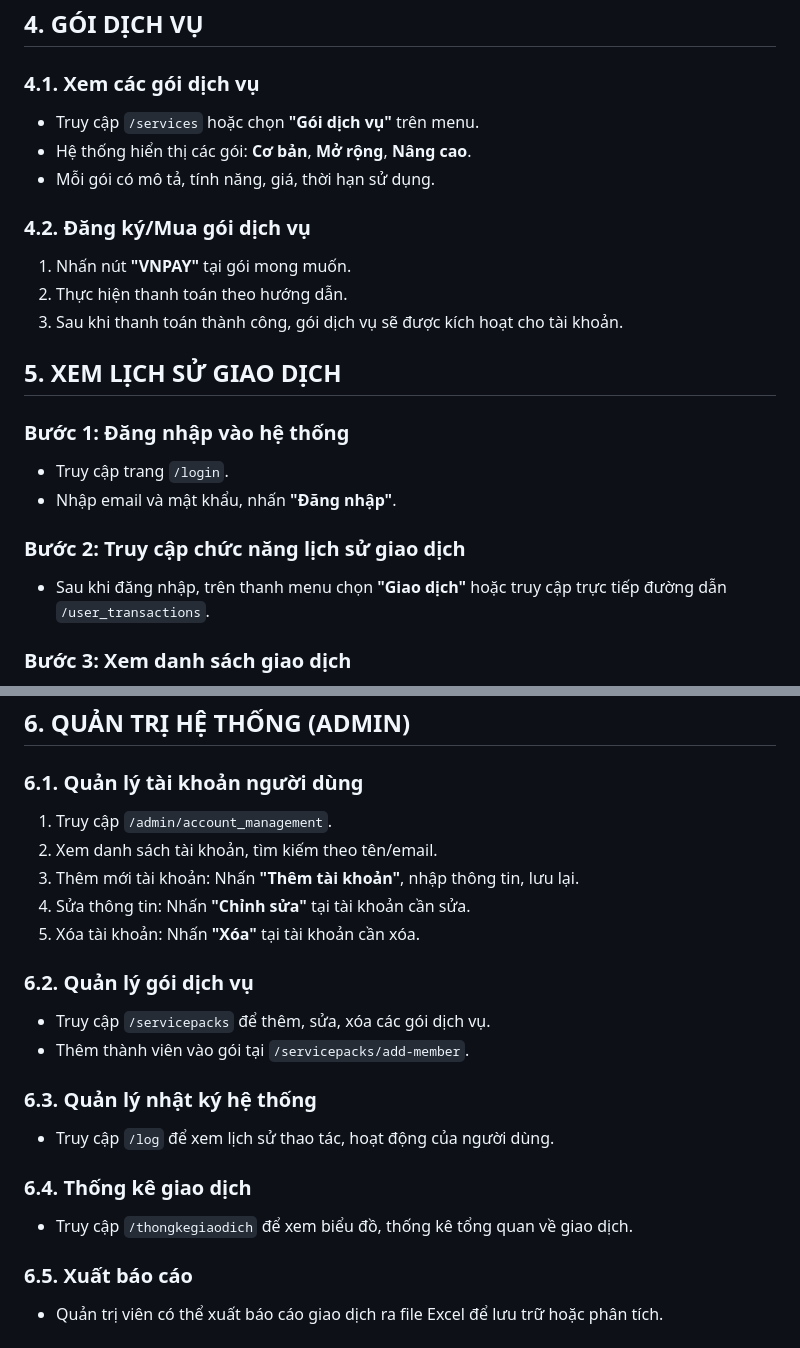
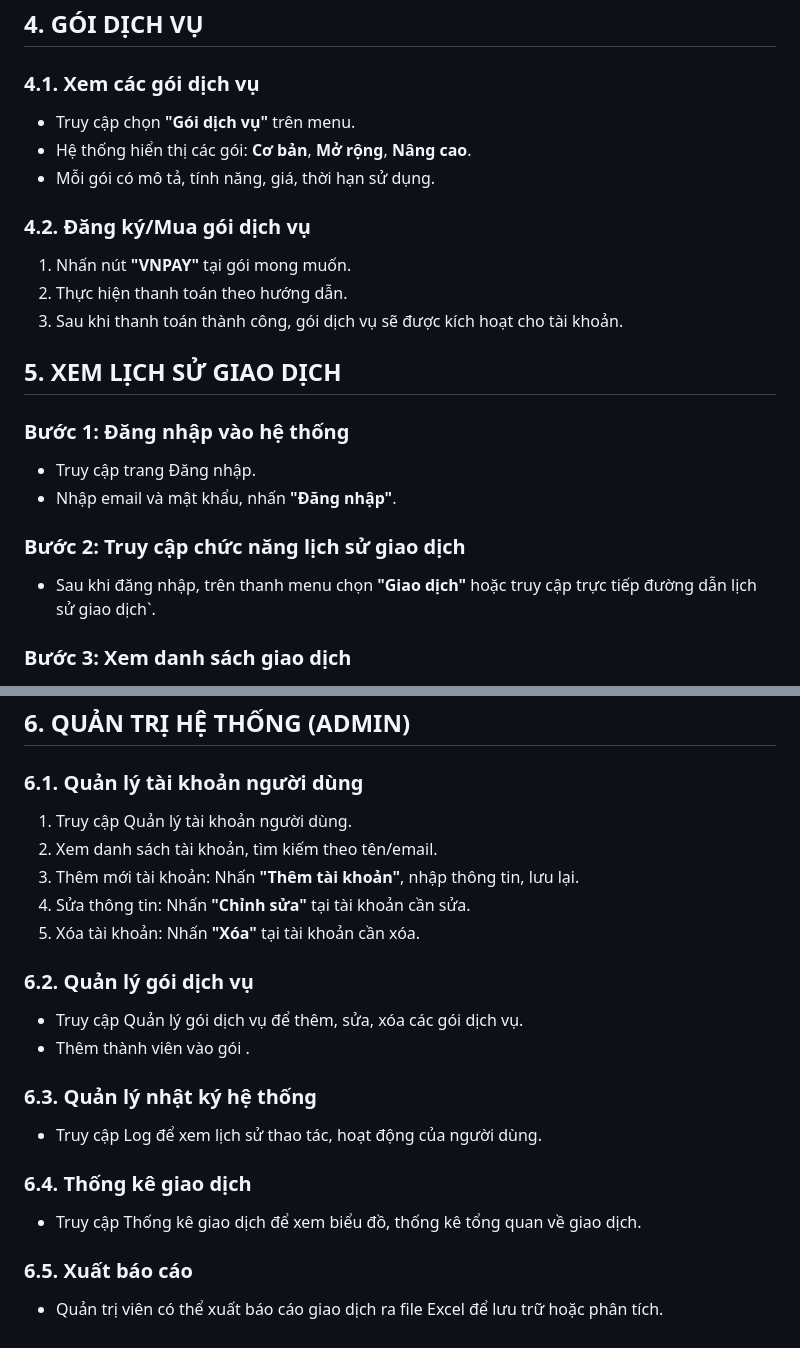
Before and after one commit to cvh1204gt/WebMyApp, a Markdown page: README.md, 2 parts joined by grey strips. Drawn GitHub-style.

```diff
--- a/README.md
+++ b/README.md
@@ -64,7 +66,7 @@ Video demo : [https://drive.google.com/drive/u/0/folders/15k7qFY0U9PfqdHs_cKPQLN
 
 ### 4.1. Xem các gói dịch vụ
 
-- Truy cập `/services` hoặc chọn **"Gói dịch vụ"** trên menu.
+- Truy cập chọn **"Gói dịch vụ"** trên menu.
 - Hệ thống hiển thị các gói: **Cơ bản**, **Mở rộng**, **Nâng cao**.
 - Mỗi gói có mô tả, tính năng, giá, thời hạn sử dụng.
 
@@ -80,11 +82,11 @@ Video demo : [https://drive.google.com/drive/u/0/folders/15k7qFY0U9PfqdHs_cKPQLN
 ## 5. XEM LỊCH SỬ GIAO DỊCH
 
 ### Bước 1: Đăng nhập vào hệ thống
-- Truy cập trang `/login`.
+- Truy cập trang Đăng nhập.
 - Nhập email và mật khẩu, nhấn **"Đăng nhập"**.
 
 ### Bước 2: Truy cập chức năng lịch sử giao dịch
-- Sau khi đăng nhập, trên thanh menu chọn **"Giao dịch"** hoặc truy cập trực tiếp đường dẫn `/user_transactions`.
+- Sau khi đăng nhập, trên thanh menu chọn **"Giao dịch"** hoặc truy cập trực tiếp đường dẫn lịch sử giao dịch`.
 
 ### Bước 3: Xem danh sách giao dịch
 - Hệ thống sẽ hiển thị danh sách các giao dịch của bạn, bao gồm:
@@ -106,7 +108,7 @@ Video demo : [https://drive.google.com/drive/u/0/folders/15k7qFY0U9PfqdHs_cKPQLN
 
 ### 6.1. Quản lý tài khoản người dùng
 
-1. Truy cập `/admin/account_management`.
+1. Truy cập Quản lý tài khoản người dùng.
 2. Xem danh sách tài khoản, tìm kiếm theo tên/email.
 3. Thêm mới tài khoản: Nhấn **"Thêm tài khoản"**, nhập thông tin, lưu lại.
 4. Sửa thông tin: Nhấn **"Chỉnh sửa"** tại tài khoản cần sửa.
@@ -114,16 +116,16 @@ Video demo : [https://drive.google.com/drive/u/0/folders/15k7qFY0U9PfqdHs_cKPQLN
 
 ### 6.2. Quản lý gói dịch vụ
 
-- Truy cập `/servicepacks` để thêm, sửa, xóa các gói dịch vụ.
-- Thêm thành viên vào gói tại `/servicepacks/add-member`.
+- Truy cập Quản lý gói dịch vụ để thêm, sửa, xóa các gói dịch vụ.
+- Thêm thành viên vào gói .
 
 ### 6.3. Quản lý nhật ký hệ thống
 
-- Truy cập `/log` để xem lịch sử thao tác, hoạt động của người dùng.
+- Truy cập Log để xem lịch sử thao tác, hoạt động của người dùng.
 
 ### 6.4. Thống kê giao dịch
 
-- Truy cập `/thongkegiaodich` để xem biểu đồ, thống kê tổng quan về giao dịch.
+- Truy cập Thống kê giao dịch để xem biểu đồ, thống kê tổng quan về giao dịch.
 
 ### 6.5. Xuất báo cáo
 
```
Also changed, not shown: other parts of README.md (+7 -5 lines).
